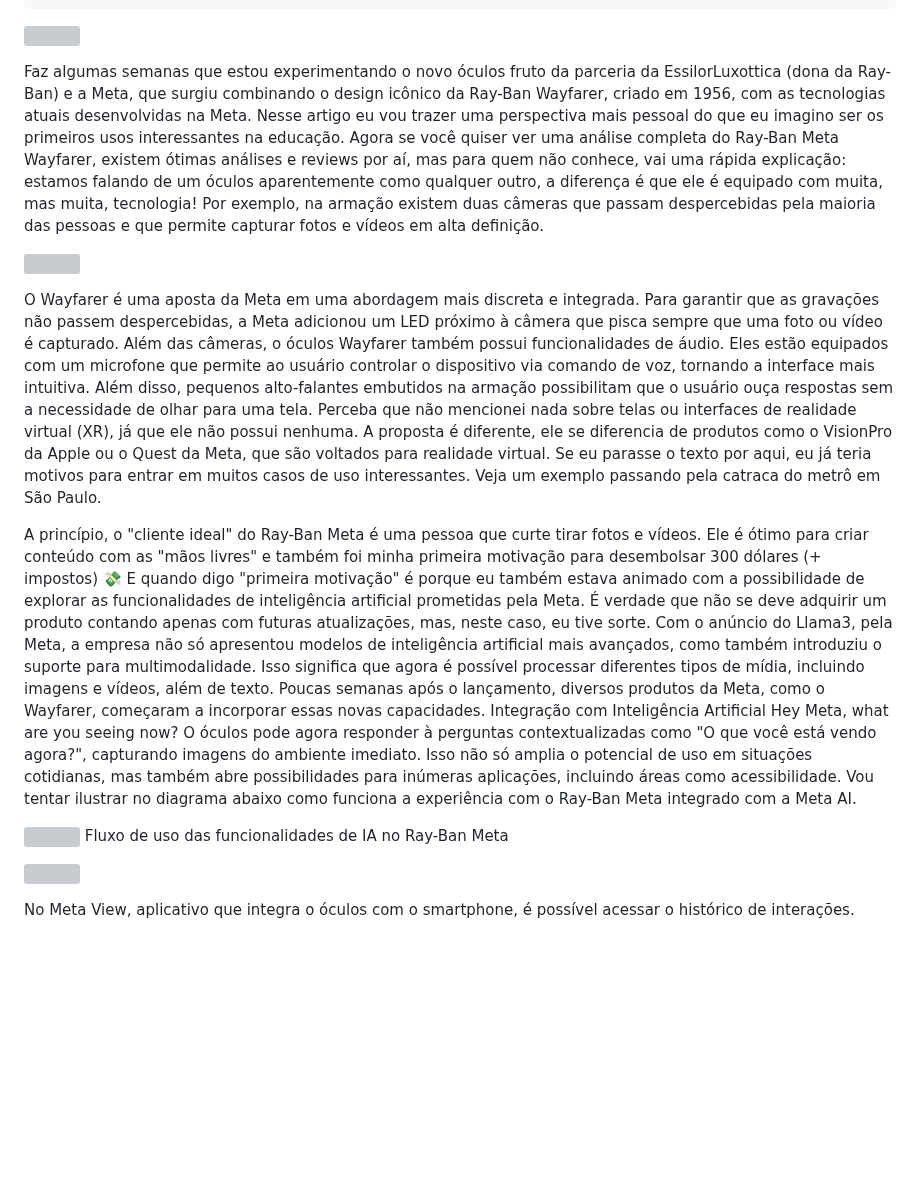
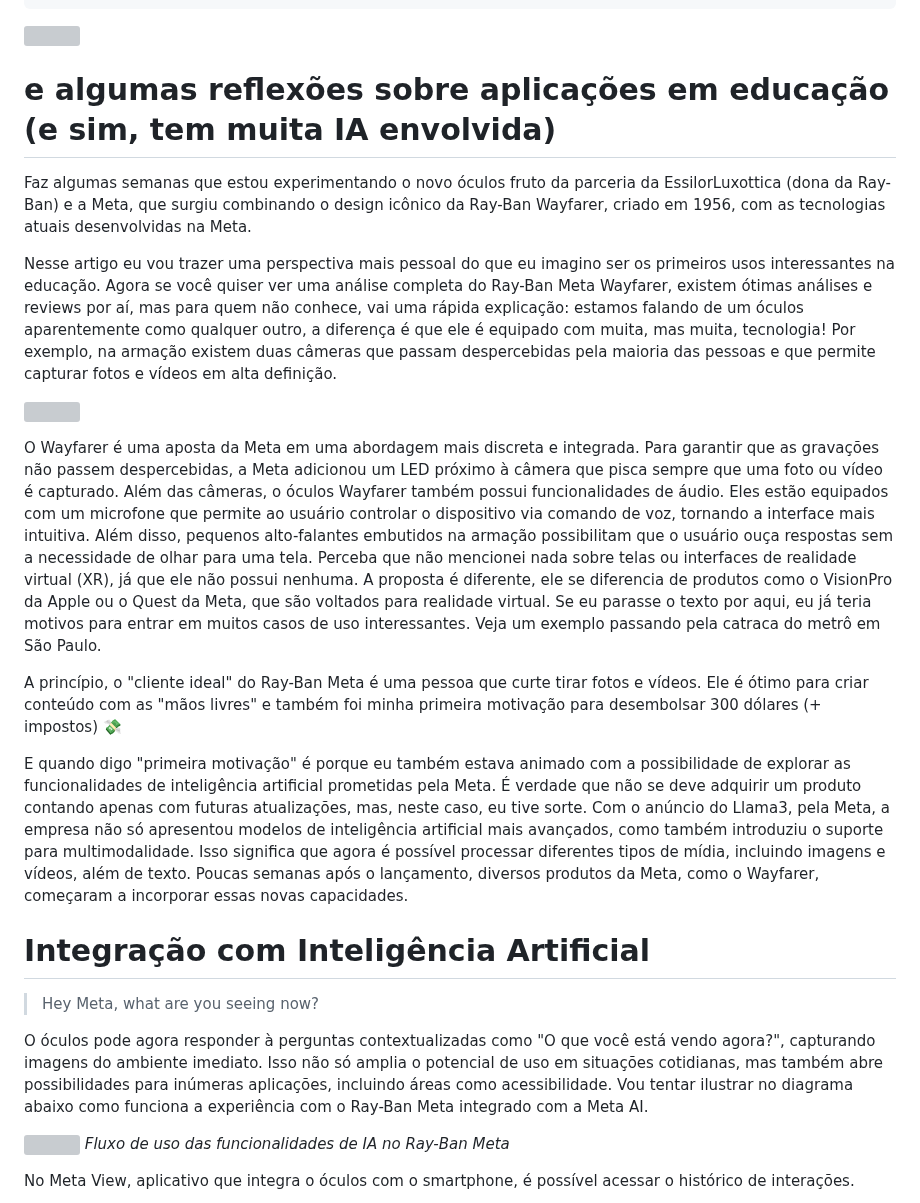
Before and after one commit to maluta/maluta.github.com, a Markdown page: _posts/2024-05-04-ray-ban-meta.md, the part around one of its changes. Rendered like a GitHub page; blank space fills up the shorter version; grey boxes are pictures that could not be loaded.

```diff
--- a/_posts/2024-05-04-ray-ban-meta.md
+++ b/_posts/2024-05-04-ray-ban-meta.md
@@ -9,14 +9,14 @@ draft: false
 ---
 
 ![](https://github.com/maluta/maluta.github.com/raw/master/images/ray-ban-meta.png)
-
+# e algumas reflexões sobre aplicações em educação (e sim, tem muita IA envolvida)
 
 Faz algumas semanas que estou experimentando o novo óculos fruto da parceria da EssilorLuxottica (dona da Ray-Ban) e a Meta, que surgiu combinando o design icônico da Ray-Ban Wayfarer, criado em 1956, com as tecnologias atuais desenvolvidas na Meta.
+
 Nesse artigo eu vou trazer uma perspectiva mais pessoal do que eu imagino ser os primeiros usos interessantes na educação. Agora se você quiser ver uma análise completa do Ray-Ban Meta Wayfarer, existem ótimas análises e reviews por aí, mas para quem não conhece, vai uma rápida explicação: estamos falando de um óculos aparentemente como qualquer outro, a diferença é que ele é equipado com muita, mas muita, tecnologia!
 Por exemplo, na armação existem duas câmeras que passam despercebidas pela maioria das pessoas e que permite capturar fotos e vídeos em alta definição.
 
 ![](https://github.com/maluta/maluta.github.com/raw/master/images/ray-ban-meta-1.png)
-
 
 O Wayfarer é uma aposta da Meta em uma abordagem mais discreta e integrada.
 Para garantir que as gravações não passem despercebidas, a Meta adicionou um LED próximo à câmera que pisca sempre que uma foto ou vídeo é capturado.
@@ -26,13 +26,17 @@ Se eu parasse o texto por aqui, eu já teria motivos para entrar em muitos casos
 Veja um exemplo passando pela catraca do metrô em São Paulo.
 
 A princípio, o "cliente ideal" do Ray-Ban Meta é uma pessoa que curte tirar fotos e vídeos. Ele é ótimo para criar conteúdo com as "mãos livres" e também foi minha primeira motivação para desembolsar 300 dólares (+ impostos) 💸
+
 E quando digo "primeira motivação" é porque eu também estava animado com a possibilidade de explorar as funcionalidades de inteligência artificial prometidas pela Meta. É verdade que não se deve adquirir um produto contando apenas com futuras atualizações, mas, neste caso, eu tive sorte.
 Com o anúncio do Llama3, pela Meta, a empresa não só apresentou modelos de inteligência artificial mais avançados, como também introduziu o suporte para multimodalidade. Isso significa que agora é possível processar diferentes tipos de mídia, incluindo imagens e vídeos, além de texto. Poucas semanas após o lançamento, diversos produtos da Meta, como o Wayfarer, começaram a incorporar essas novas capacidades.
-Integração com Inteligência Artificial
-Hey Meta, what are you seeing now?
+
+# Integração com Inteligência Artificial
+
+> Hey Meta, what are you seeing now?
+
 O óculos pode agora responder à perguntas contextualizadas como "O que você está vendo agora?", capturando imagens do ambiente imediato. Isso não só amplia o potencial de uso em situações cotidianas, mas também abre possibilidades para inúmeras aplicações, incluindo áreas como acessibilidade.
 Vou tentar ilustrar no diagrama abaixo como funciona a experiência com o Ray-Ban Meta integrado com a Meta AI.
 
 ![](https://github.com/maluta/maluta.github.com/raw/master/images/ray-ban-meta-2.png)
-Fluxo de uso das funcionalidades de IA no Ray-Ban Meta
+_Fluxo de uso das funcionalidades de IA no Ray-Ban Meta_
 
```
Also changed, not shown: other parts of _posts/2024-05-04-ray-ban-meta.md (+16 -12 lines).
